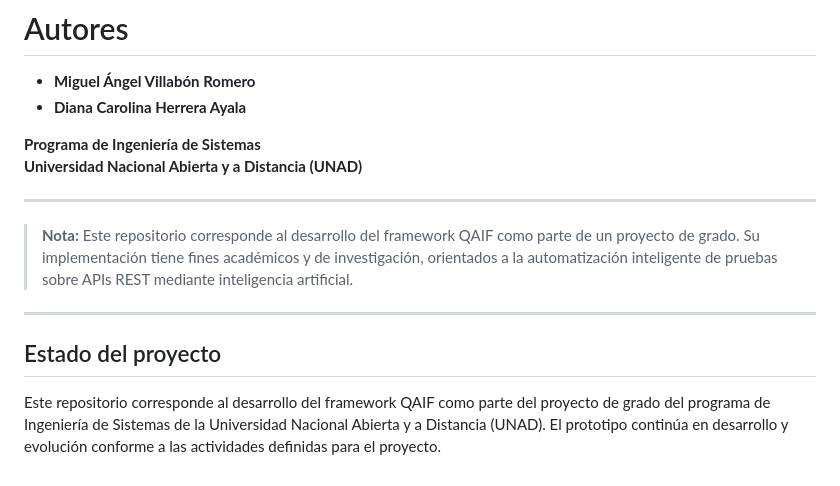
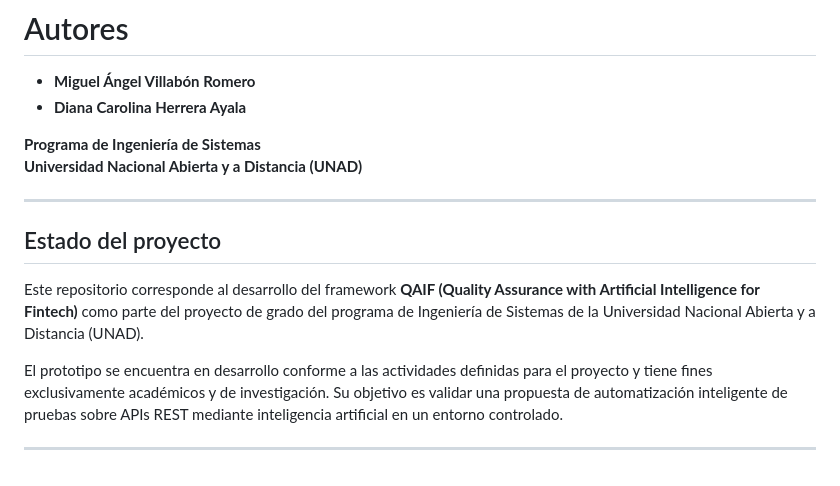
Before and after one commit to miguelvillabon07/QAIF, a Markdown page: README.md, the part around the change. Rendered like a GitHub page.

```diff
--- a/README.md
+++ b/README.md
@@ -169,10 +169,10 @@ QAIF/
 
 ---
 
-> **Nota:** Este repositorio corresponde al desarrollo del framework QAIF como parte de un proyecto de grado. Su implementación tiene fines académicos y de investigación, orientados a la automatización inteligente de pruebas sobre APIs REST mediante inteligencia artificial.
+## Estado del proyecto
+
+Este repositorio corresponde al desarrollo del framework **QAIF (Quality Assurance with Artificial Intelligence for Fintech)** como parte del proyecto de grado del programa de Ingeniería de Sistemas de la Universidad Nacional Abierta y a Distancia (UNAD).
+
+El prototipo se encuentra en desarrollo conforme a las actividades definidas para el proyecto y tiene fines exclusivamente académicos y de investigación. Su objetivo es validar una propuesta de automatización inteligente de pruebas sobre APIs REST mediante inteligencia artificial en un entorno controlado.
 
 ---
-## Estado del proyecto
-
-Este repositorio corresponde al desarrollo del framework QAIF como parte del proyecto de grado del programa de Ingeniería de Sistemas de la Universidad Nacional Abierta y a Distancia (UNAD).
-El prototipo continúa en desarrollo y evolución conforme a las actividades definidas para el proyecto.
```
